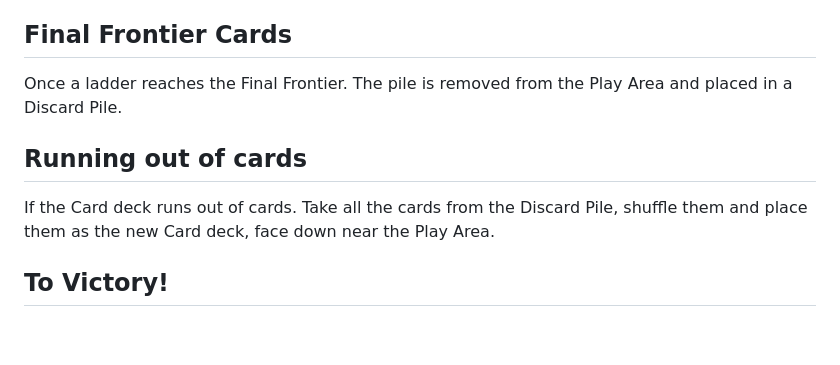
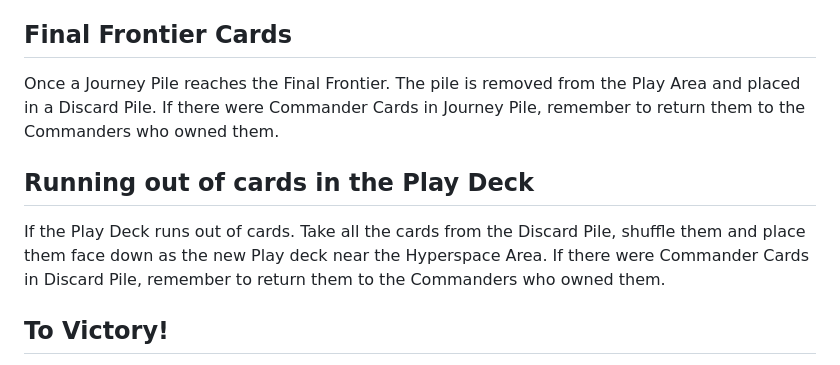
Before and after one commit to bygr-games/space-kitties-printable, a Markdown page: manuals/manual.md, the part around the change printed below. GitHub-like rendering; blank space fills up the shorter version.

```diff
--- a/manuals/manual.md
+++ b/manuals/manual.md
@@ -92,11 +114,13 @@ Hyperspeed cards can be used as Wormhole cards to start new ladders.
 
 ## Final Frontier Cards
 
-Once a ladder reaches the Final Frontier. The pile is removed from the Play Area and placed in a Discard Pile.
+Once a Journey Pile reaches the Final Frontier. The pile is removed from the Play Area and placed in a Discard Pile.
+If there were Commander Cards in Journey Pile, remember to return them to the Commanders who owned them.
 
-## Running out of cards
+## Running out of cards in the Play Deck
 
-If the Card deck runs out of cards. Take all the cards from the Discard Pile, shuffle them and place them as the new Card deck, face down near the Play Area.
+If the Play Deck runs out of cards. Take all the cards from the Discard Pile, shuffle them and place them face down as the new Play deck near the Hyperspace Area.
+If there were Commander Cards in Discard Pile, remember to return them to the Commanders who owned them.
 
 ## To Victory!
 
```
Also changed, not shown: other parts of manuals/manual.md (+82 -60 lines), manuals/acknowledgements.md (added, +10 -0 lines).
